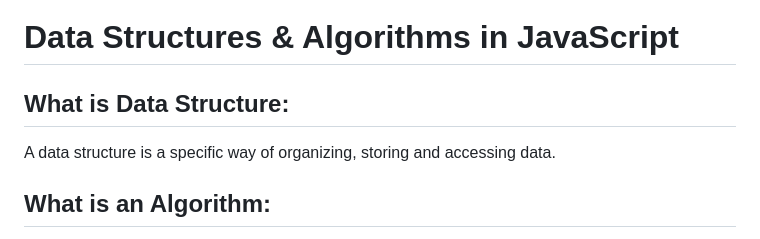
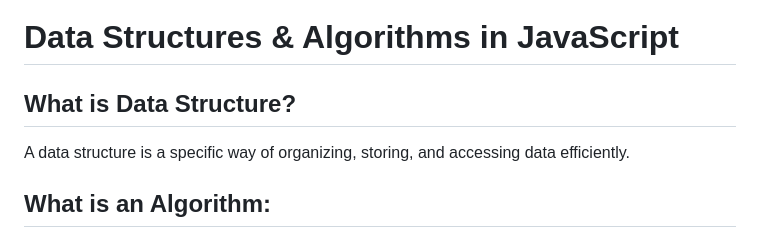
Before and after one commit to Mohosin999/DSA-in-JavaScript, a Markdown page: README.md, the part around the change. Drawn GitHub-style.

```diff
--- a/README.md
+++ b/README.md
@@ -1,9 +1,8 @@
 # Data Structures & Algorithms in JavaScript
 
-## What is Data Structure:
+## What is Data Structure?
 
-A data structure is a specific way of organizing, storing and accessing
-data.
+A data structure is a specific way of organizing, storing, and accessing data efficiently.
 
 ## What is an Algorithm:
 
```
